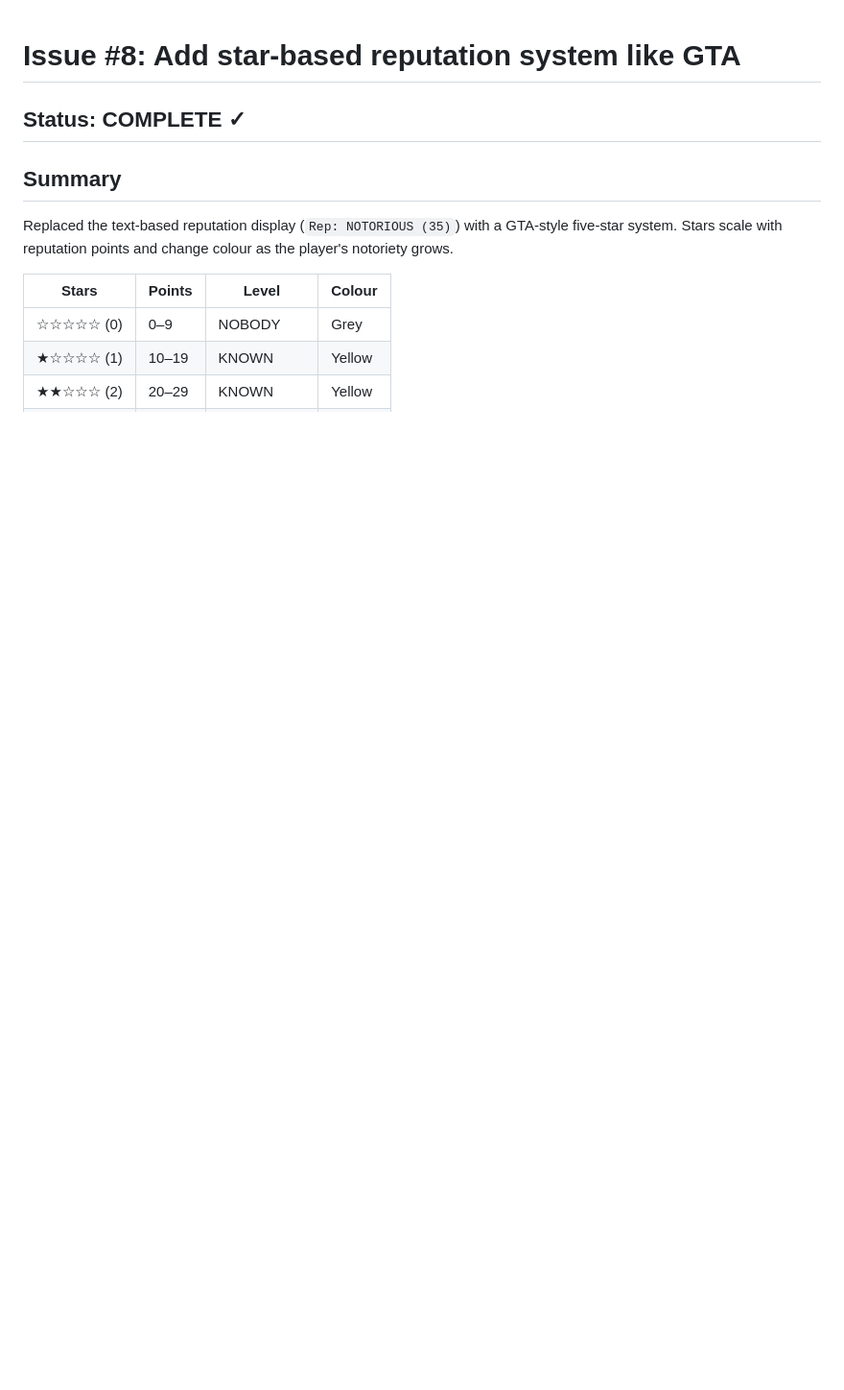
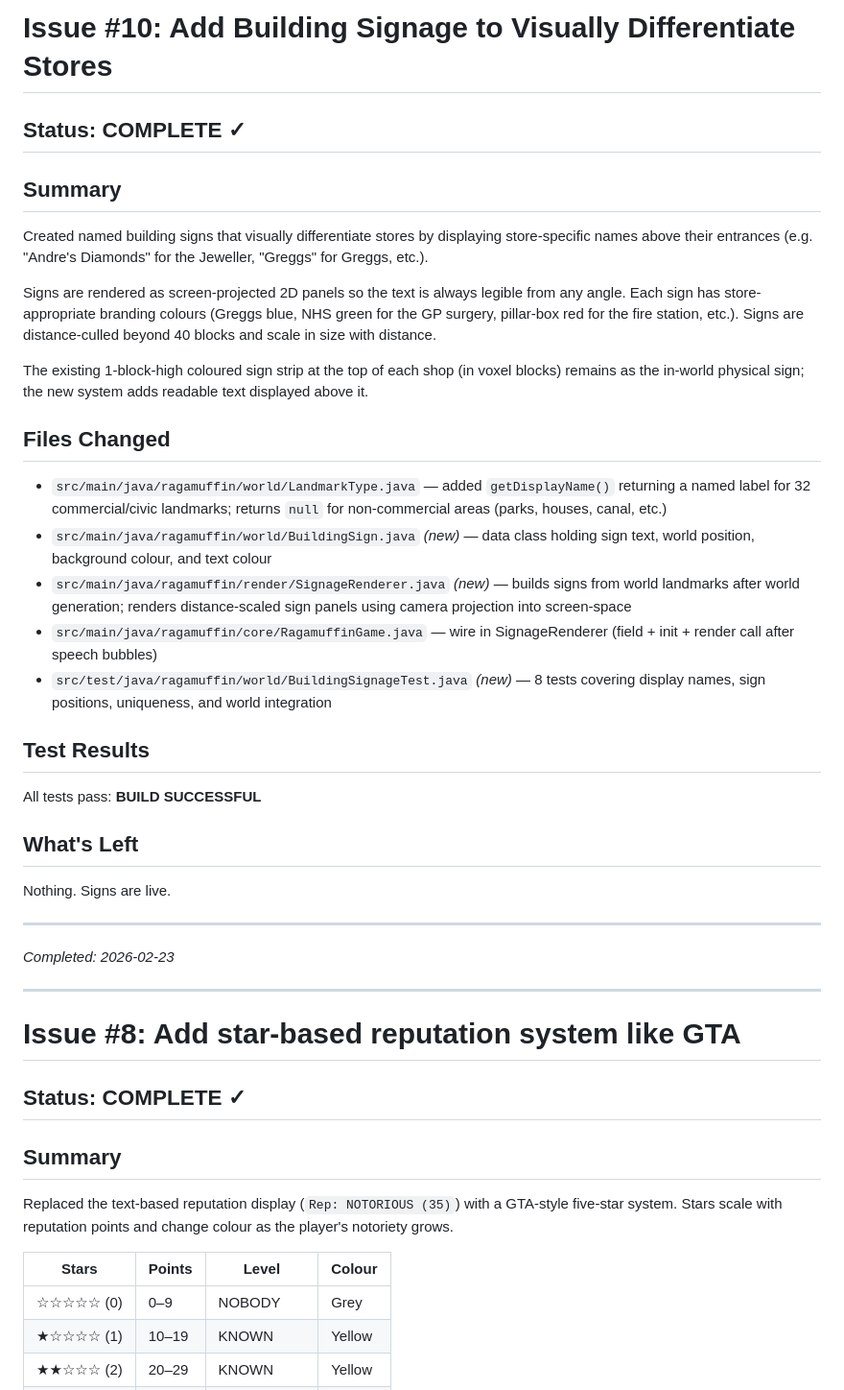
Before and after one commit to zac-williamson/ragamuffin, a Markdown page: PROGRESS.md, the part around the change. Shown at 96% size. Rendered like a GitHub page; blank space fills up the shorter version.

Commit message:
Fix #10: Add PROGRESS.md entry for building signage
Co-Authored-By: Claude Opus 4.6 <noreply@anthropic.com>

```diff
--- a/PROGRESS.md
+++ b/PROGRESS.md
@@ -1,3 +1,50 @@
+# Issue #10: Add Building Signage to Visually Differentiate Stores
+
+## Status: COMPLETE ✓
+
+## Summary
+
+Created named building signs that visually differentiate stores by displaying
+store-specific names above their entrances (e.g. "Andre's Diamonds" for the
+Jeweller, "Greggs" for Greggs, etc.).
+
+Signs are rendered as screen-projected 2D panels so the text is always legible
+from any angle. Each sign has store-appropriate branding colours (Greggs blue,
+NHS green for the GP surgery, pillar-box red for the fire station, etc.).
+Signs are distance-culled beyond 40 blocks and scale in size with distance.
+
+The existing 1-block-high coloured sign strip at the top of each shop (in voxel
+blocks) remains as the in-world physical sign; the new system adds readable
+text displayed above it.
+
+## Files Changed
+
+- `src/main/java/ragamuffin/world/LandmarkType.java` — added `getDisplayName()`
+  returning a named label for 32 commercial/civic landmarks; returns `null` for
+  non-commercial areas (parks, houses, canal, etc.)
+- `src/main/java/ragamuffin/world/BuildingSign.java` _(new)_ — data class holding
+  sign text, world position, background colour, and text colour
+- `src/main/java/ragamuffin/render/SignageRenderer.java` _(new)_ — builds signs
+  from world landmarks after world generation; renders distance-scaled sign panels
+  using camera projection into screen-space
+- `src/main/java/ragamuffin/core/RagamuffinGame.java` — wire in SignageRenderer
+  (field + init + render call after speech bubbles)
+- `src/test/java/ragamuffin/world/BuildingSignageTest.java` _(new)_ — 8 tests
+  covering display names, sign positions, uniqueness, and world integration
+
+## Test Results
+
+All tests pass: **BUILD SUCCESSFUL**
+
+## What's Left
+
+Nothing. Signs are live.
+
+---
+_Completed: 2026-02-23_
+
+---
+
 # Issue #8: Add star-based reputation system like GTA
 
 ## Status: COMPLETE ✓
```
